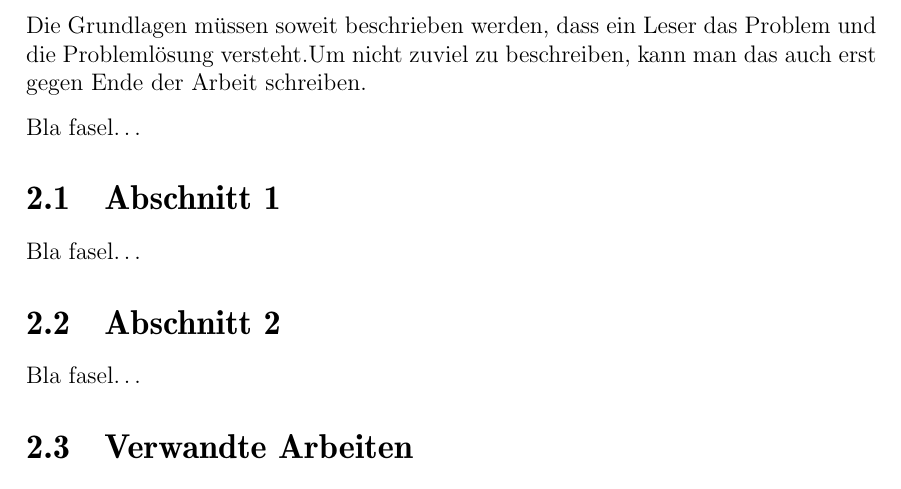
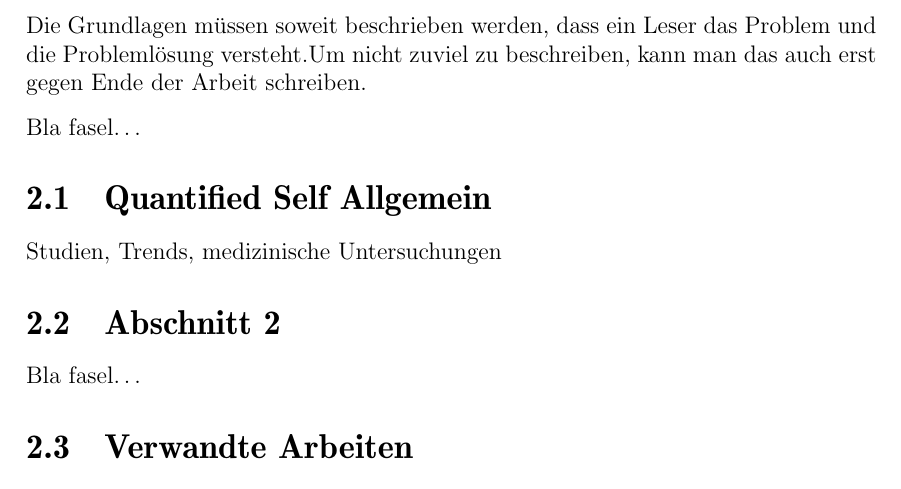
Before and after one commit to napcae/wab3, a LaTeX thesis (00_Projektdokumentation/01_Dokumentation/thesis.tex, which reads 00_Projektdokumentation/01_Dokumentation/grundlagen.tex): part of page 9 of 35, cut so that both start at the same text. Compiled offline with pdfLaTeX.

Commit message:
hinzufügen des kapitels grundlagen

```diff
--- a/00_Projektdokumentation/01_Dokumentation/grundlagen.tex
+++ b/00_Projektdokumentation/01_Dokumentation/grundlagen.tex
@@ -14,11 +14,11 @@ Ende der Arbeit schreiben.
 Bla fasel\ldots
 
 %% ==============================
-\section{Abschnitt 1}
+\section{Quantified Self Allgemein}
 %% ==============================
-\label{ch:Grundlagen:sec:Abschnitt1}
+\label{ch:Grundlagen:sec:Quantified Self Allgemein}
 
-Bla fasel\ldots
+Studien, Trends, medizinische Untersuchungen
 
 %% ==============================
 \section{Abschnitt 2}
```
